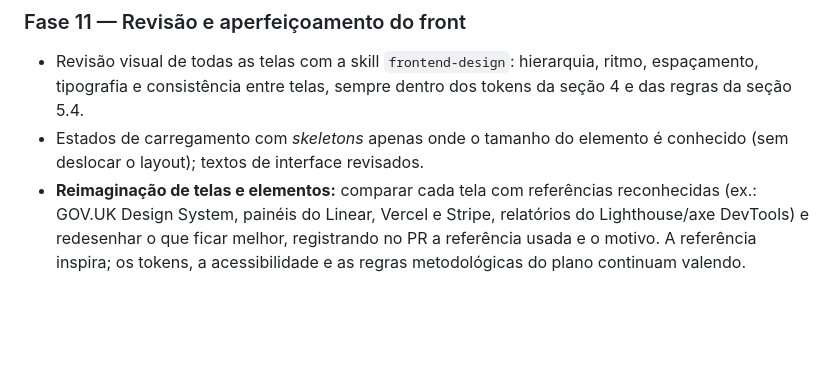
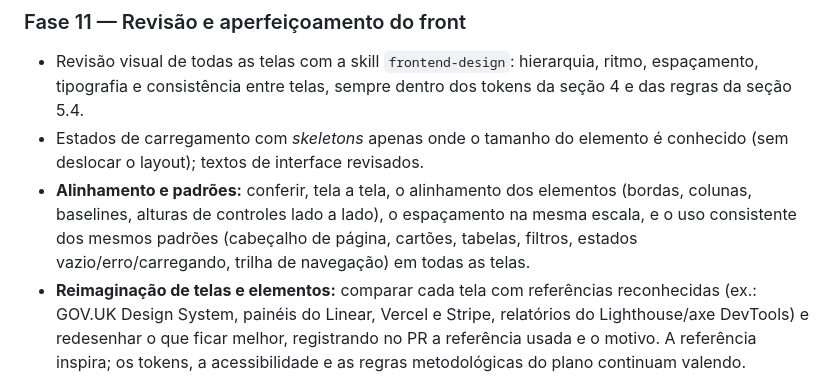
Before and after one commit to kessleru/Auditor, a Markdown page: docs/PLANO_DE_IMPLEMENTACAO.md, the part around the change. Drawn GitHub-style; blank space fills up the shorter version.

Commit message:
docs: inclui revisão de alinhamento e padrões na fase de revisão do front

```diff
--- a/docs/PLANO_DE_IMPLEMENTACAO.md
+++ b/docs/PLANO_DE_IMPLEMENTACAO.md
@@ -608,6 +608,7 @@ Cada fase termina com **lint + typecheck + testes passando** e um PR próprio.
 ### Fase 11 — Revisão e aperfeiçoamento do front
 - Revisão visual de todas as telas com a skill `frontend-design`: hierarquia, ritmo, espaçamento, tipografia e consistência entre telas, sempre dentro dos tokens da seção 4 e das regras da seção 5.4.
 - Estados de carregamento com *skeletons* apenas onde o tamanho do elemento é conhecido (sem deslocar o layout); textos de interface revisados.
+- **Alinhamento e padrões:** conferir, tela a tela, o alinhamento dos elementos (bordas, colunas, baselines, alturas de controles lado a lado), o espaçamento na mesma escala, e o uso consistente dos mesmos padrões (cabeçalho de página, cartões, tabelas, filtros, estados vazio/erro/carregando, trilha de navegação) em todas as telas.
 - **Reimaginação de telas e elementos:** comparar cada tela com referências reconhecidas (ex.: GOV.UK Design System, painéis do Linear, Vercel e Stripe, relatórios do Lighthouse/axe DevTools) e redesenhar o que ficar melhor, registrando no PR a referência usada e o motivo. A referência inspira; os tokens, a acessibilidade e as regras metodológicas do plano continuam valendo.
 - **Aceite:** axe sem violações em todas as telas (1280 e 390 px); nenhuma regra da seção 4 quebrada; capturas antes/depois registradas no PR.
 
```
